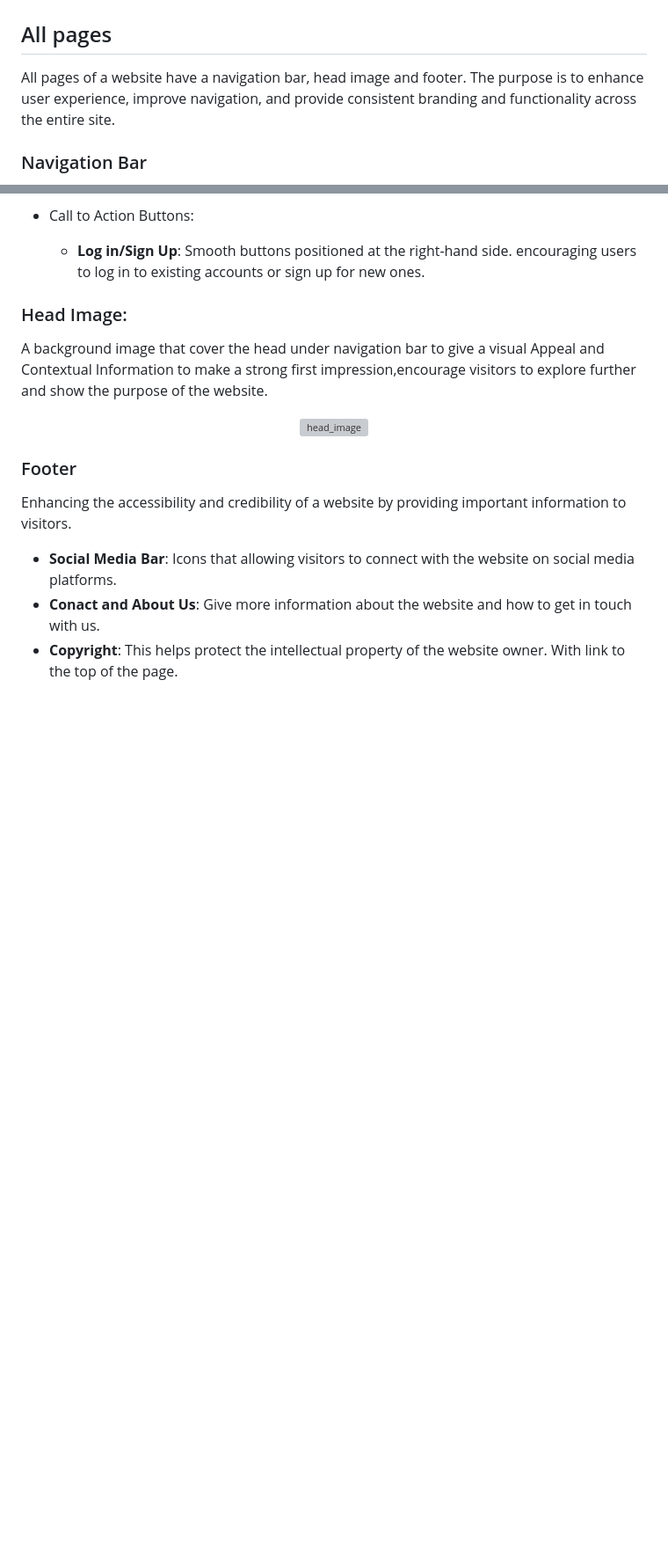
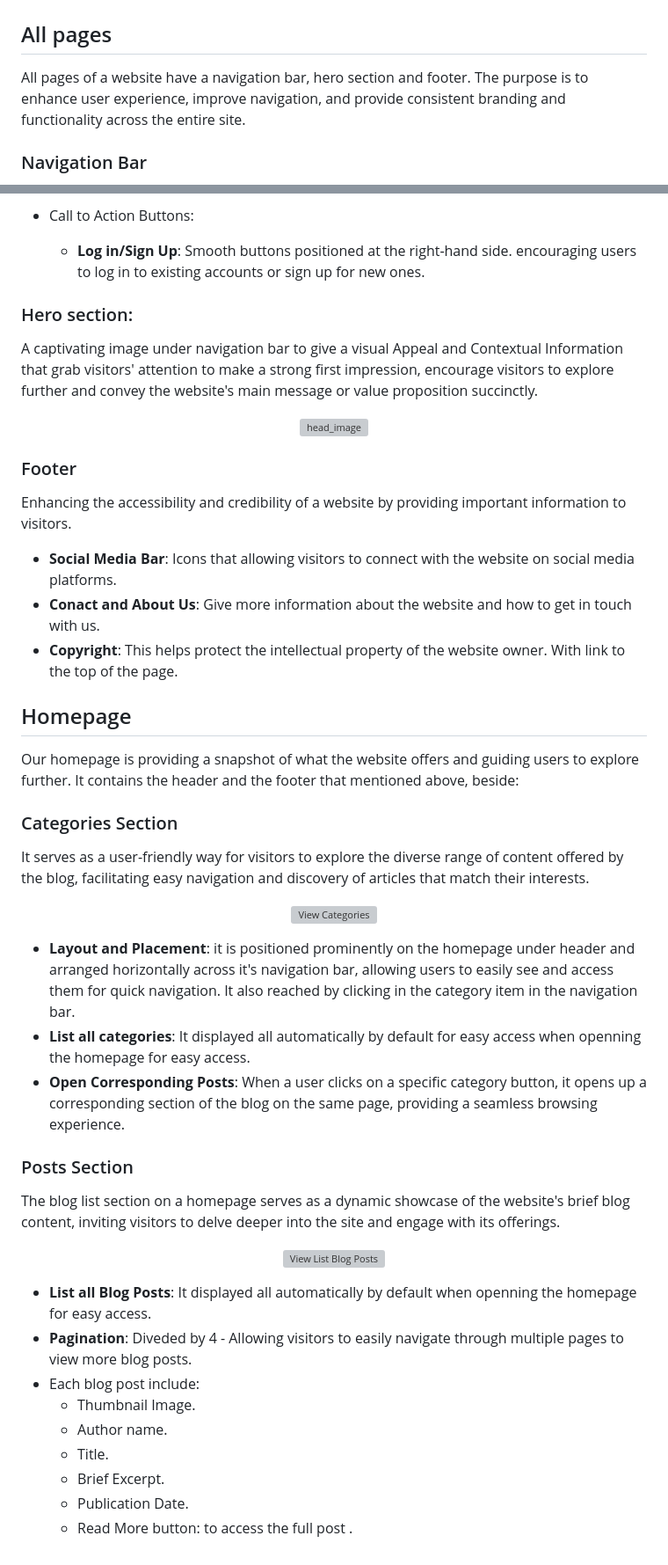
Before and after one commit to Ahmadalhindi/lithium-battery-recycle-blog, a Markdown page: README.md, 2 parts joined by grey strips. Shown: that part at 88% size. Rendered like a GitHub page; blank space fills up the shorter version; grey boxes are pictures that could not be loaded.

Commit message:
Add homepage feature section in readme file.

```diff
--- a/README.md
+++ b/README.md
@@ -168,7 +168,7 @@ Testing is conducted on various devices including desktops, laptops, tablets, an
 # Features
 
 ## All pages
-All pages of a website have a navigation bar, head image and footer. The purpose is to enhance user experience, improve navigation, and provide consistent branding and functionality across the entire site.
+All pages of a website have a navigation bar, hero section and footer. The purpose is to enhance user experience, improve navigation, and provide consistent branding and functionality across the entire site.
 
 ### Navigation Bar
 Intuitive, efficient and located in top of all pages for helping users find the information they're looking for quickly and easily.
@@ -192,8 +189,8 @@ Intuitive, efficient and located in top of all pages for helping users find the
 - Call to Action Buttons:
   - **Log in/Sign Up**: Smooth buttons positioned at the right-hand side. encouraging users to log in to existing accounts or sign up for new ones.
 
-### Head Image:
-A background image that cover the head under navigation bar to give a visual Appeal and Contextual Information to make a strong first impression,encourage visitors to explore further and show the purpose of the website.
+### Hero section:
+A captivating image under navigation bar to give a visual Appeal and Contextual Information that grab visitors' attention to make a strong first impression, encourage visitors to explore further and convey the website's main message or value proposition succinctly.
 
 <p align="center">
 <img src="static/template_images/background.webp" alt="head_image">
@@ -204,3 +201,35 @@ Enhancing the accessibility and credibility of a website by providing important
 - **Social Media Bar**: Icons that allowing visitors to connect with the website on social media platforms.
 - **Conact and About Us**: Give more information about the website and how to get in touch with us.
 - **Copyright**: This helps protect the intellectual property of the website owner. With link to the top of the page.
+
+## Homepage
+Our homepage is providing a snapshot of what the website offers and guiding users to explore further.
+It contains the header and the footer that mentioned above, beside:
+
+### Categories Section
+It serves as a user-friendly way for visitors to explore the diverse range of content offered by the blog, facilitating easy navigation and discovery of articles that match their interests.
+
+<p align="center">
+<img src="documentation/readme_images/userstory2.png" alt="View Categories">
+</p>
+
+- **Layout and Placement**: it is positioned prominently on the homepage under header and arranged horizontally across it's navigation bar, allowing users to easily see and access them for quick navigation. It also reached by clicking in the category item in the navigation bar.
+- **List all categories**: It displayed all automatically by default for easy access when openning the homepage for easy access.
+- **Open Corresponding Posts**: When a user clicks on a specific category button, it opens up a corresponding section of the blog on the same page, providing a seamless browsing experience.
+
+### Posts Section
+The blog list section on a homepage serves as a dynamic showcase of the website's brief blog content, inviting visitors to delve deeper into the site and engage with its offerings.
+<p align="center">
+<img src="documentation/readme_images/userstory5_3.png" alt="View List Blog Posts">
+</p>
+
+- **List all Blog Posts**: It displayed all automatically by default when openning the homepage for easy access.
+- **Pagination**: Diveded by 4 - Allowing visitors to easily navigate through multiple pages to view more blog posts.
+- Each blog post include:
+  - Thumbnail Image.
+  - Author name.
+  - Title.
+  - Brief Excerpt.
+  - Publication Date.
+  - Read More button: to access the full post
+.
```
Also changed, not shown: other parts of README.md (+0 -3 lines).
